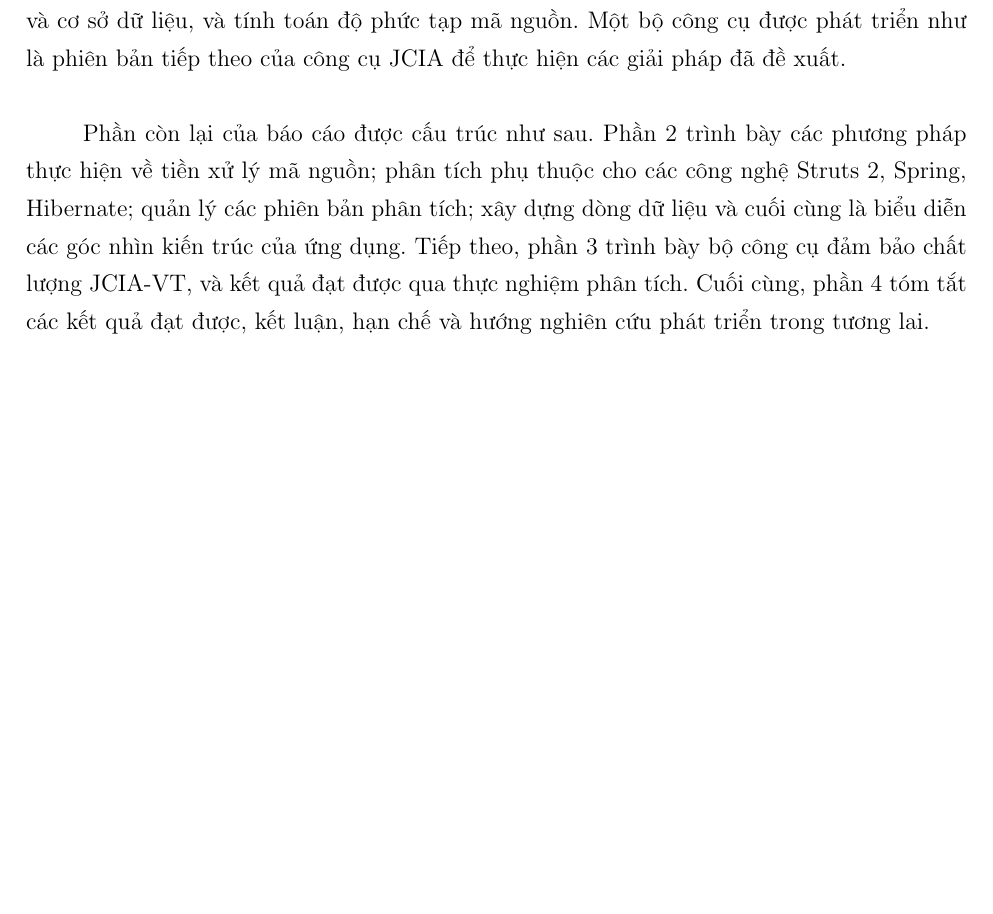
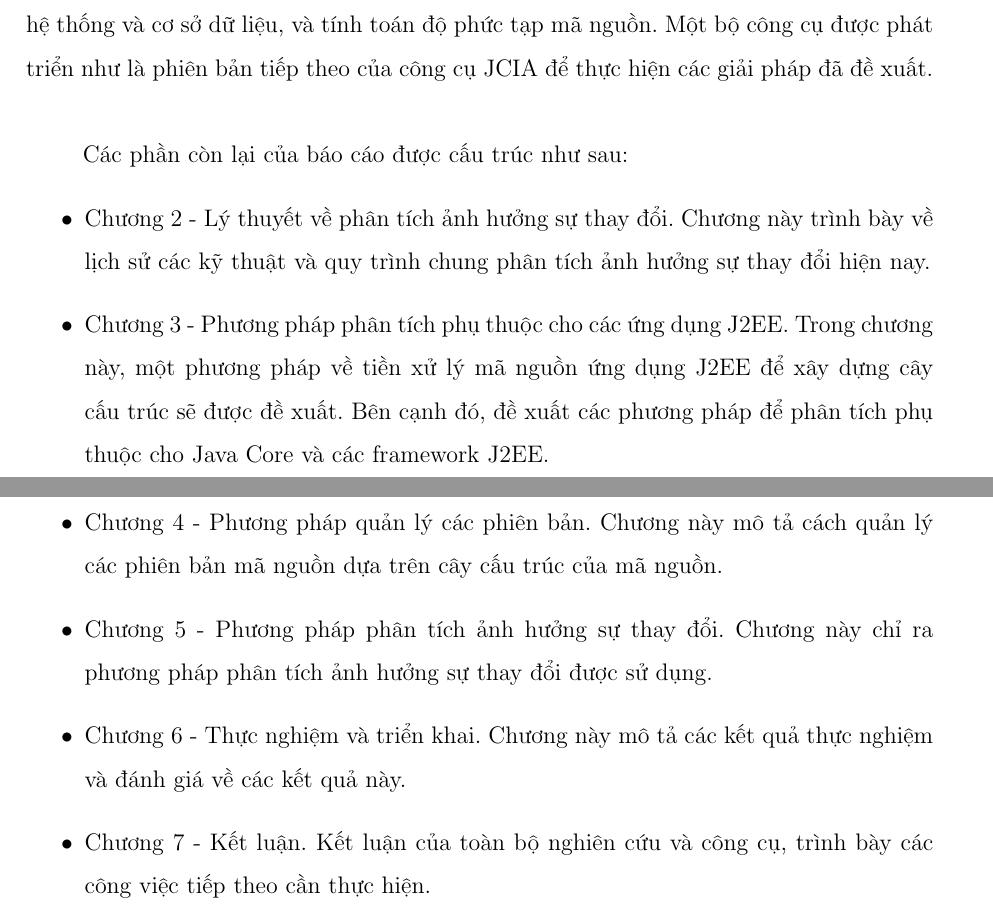
Before and after one commit to piggy2303/thesis, a LaTeX thesis (thesis.tex): part of page 9 of 22 before the commit and two parts of pages 9 and 10 of 25 after it, the two joined at a grey line, cut so that both start at the same text, the shorter picture padded with empty space. Compiled offline with pdfLaTeX.

Commit message:
update more

```diff
--- a/thesis.tex
+++ b/thesis.tex
@@ -1,4 +1,4 @@
-\documentclass[12pt]{report}
+\documentclass[12pt,a4paper]{report}
 \usepackage[utf8]{vietnam}
 \usepackage{titlesec}
 \usepackage{titletoc}
@@ -17,7 +17,7 @@
 
 \usetikzlibrary{calc}
 \setlength{\parindent}{10mm}
-\renewcommand{\baselinestretch}{1.3}
+\renewcommand{\baselinestretch}{1.5}
 \graphicspath{{images/}}
 
 \definecolor{dkgreen}{rgb}{0,0.6,0}
@@ -229,13 +229,15 @@ khách quan về hệ thông ứng dụng như xây dựng dòng dữ liệu, t
 hệ thống và cơ sở dữ liệu, và tính toán độ phức tạp mã nguồn. Một bộ công cụ được phát
 triển như là phiên bản tiếp theo của công cụ JCIA để thực hiện các giải pháp đã đề xuất.\\
 
-Phần còn lại của báo cáo được cấu trúc như sau. Phần 2 trình bày các phương pháp
-thực hiện về tiền xử lý mã nguồn; phân tích phụ thuộc cho các công nghệ Struts 2, Spring,
-Hibernate; quản lý các phiên bản phân tích; xây dựng dòng dữ liệu và cuối cùng là biểu
-diễn các góc nhìn kiến trúc của ứng dụng. Tiếp theo, phần 3 trình bày bộ công cụ đảm
-bảo chất lượng JCIA-VT, và kết quả đạt được qua thực nghiệm phân tích. Cuối cùng,
-phần 4 tóm tắt các kết quả đạt được, kết luận, hạn chế và hướng nghiên cứu phát triển
-trong tương lai.
+Các phần còn lại của báo cáo được cấu trúc như sau:
+\begin{itemize}
+\item Chương 2 - Lý thuyết về phân tích ảnh hưởng sự thay đổi. Chương này trình bày về lịch sử các kỹ thuật và quy trình chung phân tích ảnh hưởng sự thay đổi hiện nay.
+\item Chương 3 - Phương pháp phân tích phụ thuộc cho các ứng dụng J2EE. Trong chương này, một phương pháp về tiền xử lý mã nguồn ứng dụng J2EE để xây dựng cây cấu trúc sẽ được đề xuất. Bên cạnh đó, đề xuất các phương pháp để phân tích phụ thuộc cho Java Core và các framework J2EE.
+\item Chương 4 - Phương pháp quản lý các phiên bản. Chương này mô tả cách quản lý các phiên bản mã nguồn dựa trên cây cấu trúc của mã nguồn.
+\item Chương 5 - Phương pháp phân tích ảnh hưởng sự thay đổi. Chương này chỉ ra phương pháp phân tích ảnh hưởng sự thay đổi được sử dụng.
+\item Chương 6 - Thực nghiệm và triển khai. Chương này mô tả các kết quả thực nghiệm và đánh giá về các kết quả này.
+\item Chương 7 - Kết luận. Kết luận của toàn bộ nghiên cứu và công cụ, trình bày các công việc tiếp theo cần thực hiện.
+\end{itemize}
 
 
 \newpage
```
Also changed, not shown: images/preprocess.PNG, thesis.tex (30 more changed lines).
